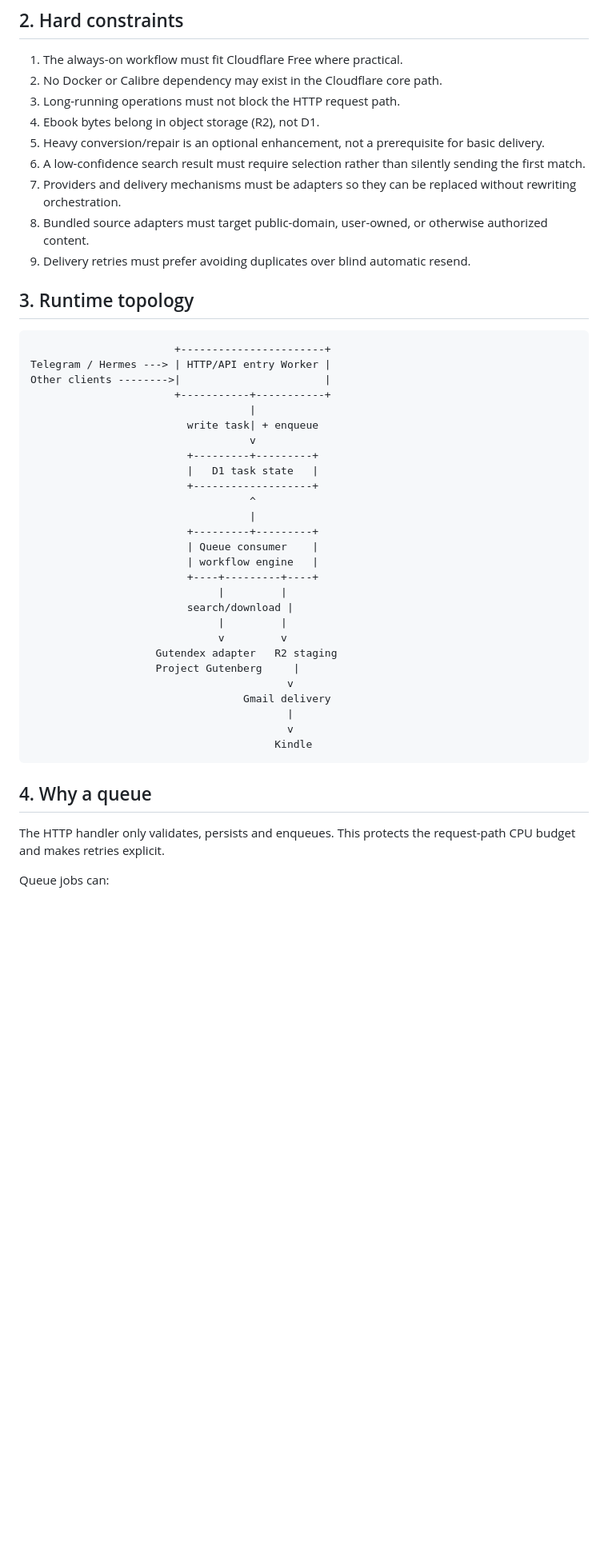
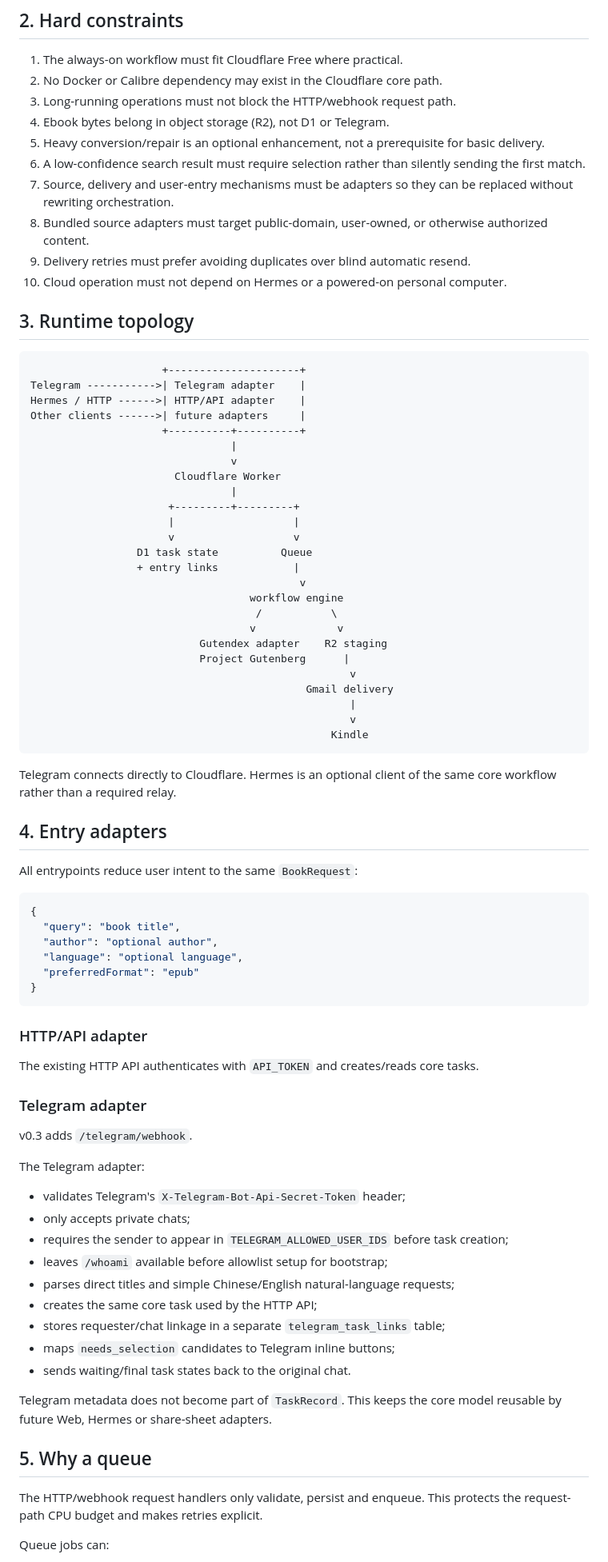
Before and after one commit to Felix8686/book-to-kindle, a Markdown page: docs/ARCHITECTURE.md, the part around one of its changes. Shown at 80% size. Drawn GitHub-style; blank space fills up the shorter version.

Commit message:
docs: update architecture for Telegram adapter

````diff
--- a/docs/ARCHITECTURE.md
+++ b/docs/ARCHITECTURE.md
@@ -15,49 +15,85 @@ The project must not require a VPS.
 
 1. The always-on workflow must fit Cloudflare Free where practical.
 2. No Docker or Calibre dependency may exist in the Cloudflare core path.
-3. Long-running operations must not block the HTTP request path.
-4. Ebook bytes belong in object storage (R2), not D1.
+3. Long-running operations must not block the HTTP/webhook request path.
+4. Ebook bytes belong in object storage (R2), not D1 or Telegram.
 5. Heavy conversion/repair is an optional enhancement, not a prerequisite for basic delivery.
 6. A low-confidence search result must require selection rather than silently sending the first match.
-7. Providers and delivery mechanisms must be adapters so they can be replaced without rewriting orchestration.
+7. Source, delivery and user-entry mechanisms must be adapters so they can be replaced without rewriting orchestration.
 8. Bundled source adapters must target public-domain, user-owned, or otherwise authorized content.
 9. Delivery retries must prefer avoiding duplicates over blind automatic resend.
+10. Cloud operation must not depend on Hermes or a powered-on personal computer.
 
 ## 3. Runtime topology
 
 ```text
-                       +-----------------------+
-Telegram / Hermes ---> | HTTP/API entry Worker |
-Other clients -------->|                       |
-                       +-----------+-----------+
-                                   |
-                         write task| + enqueue
-                                   v
-                         +---------+---------+
-                         |   D1 task state   |
-                         +-------------------+
-                                   ^
-                                   |
-                         +---------+---------+
-                         | Queue consumer    |
-                         | workflow engine   |
-                         +----+---------+----+
-                              |         |
-                         search/download |
-                              |         |
-                              v         v
-                    Gutendex adapter   R2 staging
-                    Project Gutenberg     |
-                                         v
-                                  Gmail delivery
-                                         |
-                                         v
-                                       Kindle
+                     +---------------------+
+Telegram ----------->| Telegram adapter    |
+Hermes / HTTP ------>| HTTP/API adapter    |
+Other clients ------>| future adapters     |
+                     +----------+----------+
+                                |
+                                v
+                       Cloudflare Worker
+                                |
+                      +---------+---------+
+                      |                   |
+                      v                   v
+                 D1 task state          Queue
+                 + entry links            |
+                                           v
+                                   workflow engine
+                                    /           \
+                                   v             v
+                           Gutendex adapter    R2 staging
+                           Project Gutenberg      |
+                                                   v
+                                            Gmail delivery
+                                                   |
+                                                   v
+                                                Kindle
 ```
 
-## 4. Why a queue
+Telegram connects directly to Cloudflare. Hermes is an optional client of the same core workflow rather than a required relay.
 
-The HTTP handler only validates, persists and enqueues. This protects the request-path CPU budget and makes retries explicit.
+## 4. Entry adapters
+
+All entrypoints reduce user intent to the same `BookRequest`:
+
+```json
+{
+  "query": "book title",
+  "author": "optional author",
+  "language": "optional language",
+  "preferredFormat": "epub"
+}
+```
+
+### HTTP/API adapter
+
+The existing HTTP API authenticates with `API_TOKEN` and creates/reads core tasks.
+
+### Telegram adapter
+
+v0.3 adds `/telegram/webhook`.
+
+The Telegram adapter:
+
+- validates Telegram's `X-Telegram-Bot-Api-Secret-Token` header;
+- only accepts private chats;
+- requires the sender to appear in `TELEGRAM_ALLOWED_USER_IDS` before task creation;
+- leaves `/whoami` available before allowlist setup for bootstrap;
+- parses direct titles and simple Chinese/English natural-language requests;
+- creates the same core task used by the HTTP API;
+- stores requester/chat linkage in a separate `telegram_task_links` table;
+- maps `needs_selection` candidates to Telegram inline buttons;
+- sends waiting/final task states back to the original chat.
+
+Telegram metadata does not become part of `TaskRecord`. This keeps the core model reusable by future Web, Hermes or share-sheet adapters.
+
+## 5. Why a queue
+
+The HTTP/webhook request handlers only validate, persist and enqueue. This protects the request-path CPU budget and makes retries explicit.
 
 Queue jobs can:
 
````
Also changed, not shown: other parts of docs/ARCHITECTURE.md (+49 -30 lines).
